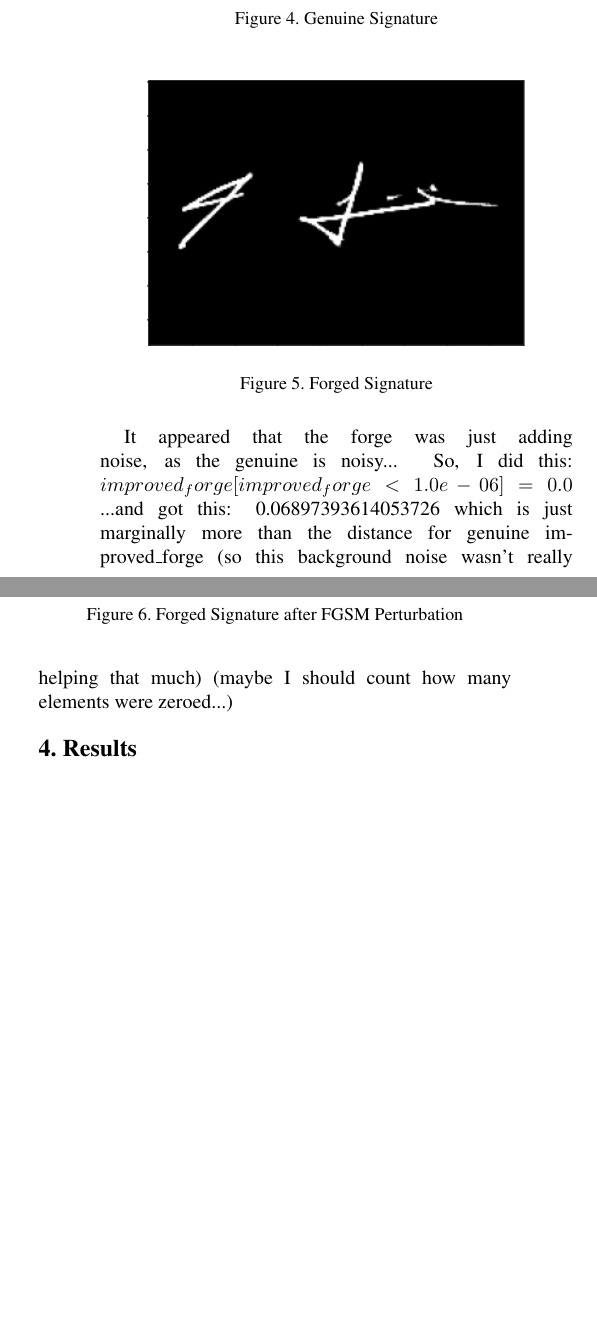
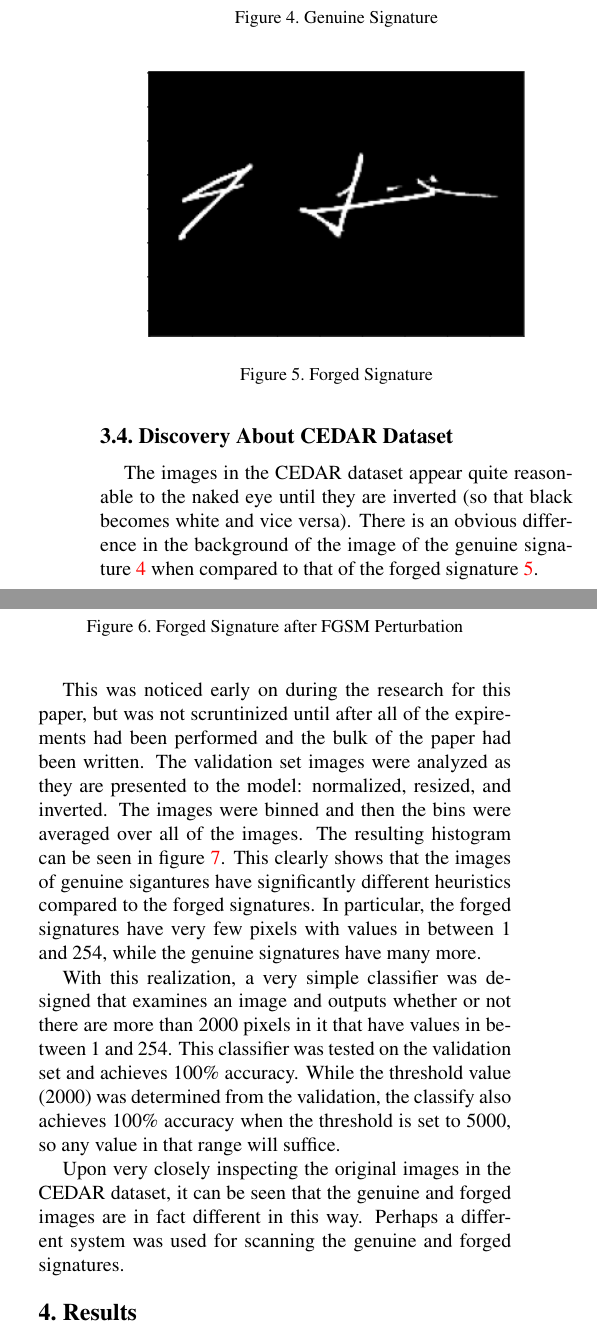
Before and after one commit to Andrew-Fryer/ELEC874_Project_paper, a LaTeX paper (main.tex, which reads implementation.tex): two parts of the columns of page 5 of 7 before the commit and two parts of the columns of page 5 of 8 after it, joined at a grey line, cut so that both start at the same text, the shorter picture padded with empty space. Compiled offline with pdfLaTeX.

Commit message:
cedar problem

```diff
--- a/implementation.tex
+++ b/implementation.tex
@@ -183,14 +183,14 @@ I expiremented with applying multiple pertebations to the same forge and discove
     \label{fig:improved_forge}
 \end{figure}
 
-It appeared that the forge was just adding noise, as the genuine is noisy...
-So, I did this:
-$improved_forge[improved_forge < 1.0e-06] = 0.0$
-...and got this:
-0.06897393614053726
-which is just marginally more than the distance for genuine improved\_forge
-(so this background noise wasn't really helping that much)
-(maybe I should count how many elements were zeroed...)
+% It appeared that the forge was just adding noise, as the genuine is noisy...
+% So, I did this:
+% $improved_forge[improved_forge < 1.0e-06] = 0.0$
+% ...and got this:
+% 0.06897393614053726
+% which is just marginally more than the distance for genuine improved\_forge
+% (so this background noise wasn't really helping that much)
+% (maybe I should count how many elements were zeroed...)
 
 % \subsubsection{Latent Vector Size}
 % From Goodfellow's work, I think it might make sense to try playing with latent vector size...?
@@ -222,3 +222,21 @@ which is just marginally more than the distance for genuine improved\_forge
 
 
 % One interesting problem I ran into was I once manually saved a model just a batch or 2 after it call scheduler.step() (think it what caused it) and it performed much worse than I expected because the optimizer had made large changes... (I realized this becuase the val\_loss jumped up...)
+
+\subsection{Discovery About CEDAR Dataset}\label{sec:cedar_flaw}
+The images in the CEDAR dataset appear quite reasonable to the naked eye until they are inverted (so that black becomes white and vice versa).
+There is an obvious difference in the background of the image of the genuine signature \ref{fig:genuine} when compared to that of the forged signature \ref{fig:forge}.
+
+This was noticed early on during the research for this paper, but was not scruntinized until after all of the expirements had been performed and the bulk of the paper had been written.
+The validation set images were analyzed as they are presented to the model: normalized, resized, and inverted.
+The images were binned and then the bins were averaged over all of the images.
+The resulting histogram can be seen in figure \ref{fig:hist_pixel_values}.
+This clearly shows that the images of genuine sigantures have significantly different heuristics compared to the forged signatures.
+In particular, the forged signatures have very few pixels with values in between 1 and 254, while the genuine signatures have many more.
+
+With this realization, a very simple classifier was designed that examines an image and outputs whether or not there are more than 2000 pixels in it that have values in between 1 and 254.
+This classifier was tested on the validation set and achieves 100\% accuracy.
+While the threshold value (2000) was determined from the validation, the classify also achieves 100\% accuracy when the threshold is set to 5000, so any value in that range will suffice.
+
+Upon very closely inspecting the original images in the CEDAR dataset, it can be seen that the genuine and forged images are in fact different in this way.
+Perhaps a different system was used for scanning the genuine and forged signatures.
```
Also changed, not shown: results.tex (+13 -0 lines), mean_hist.png (added), implementation.tex (2 more changed lines).
